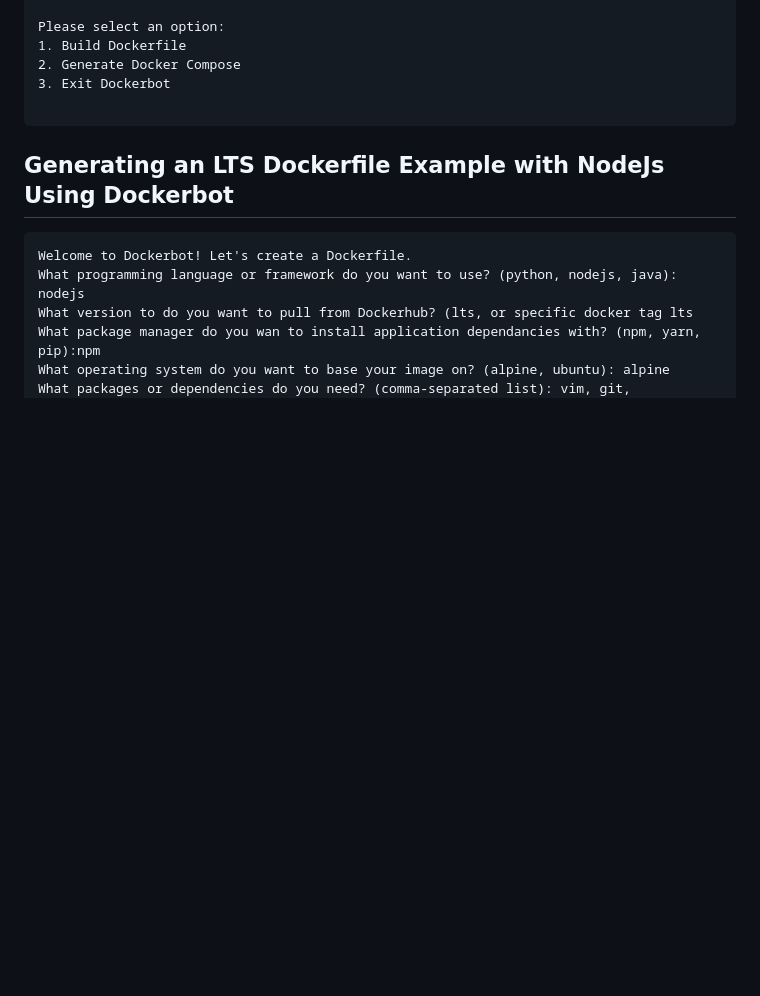
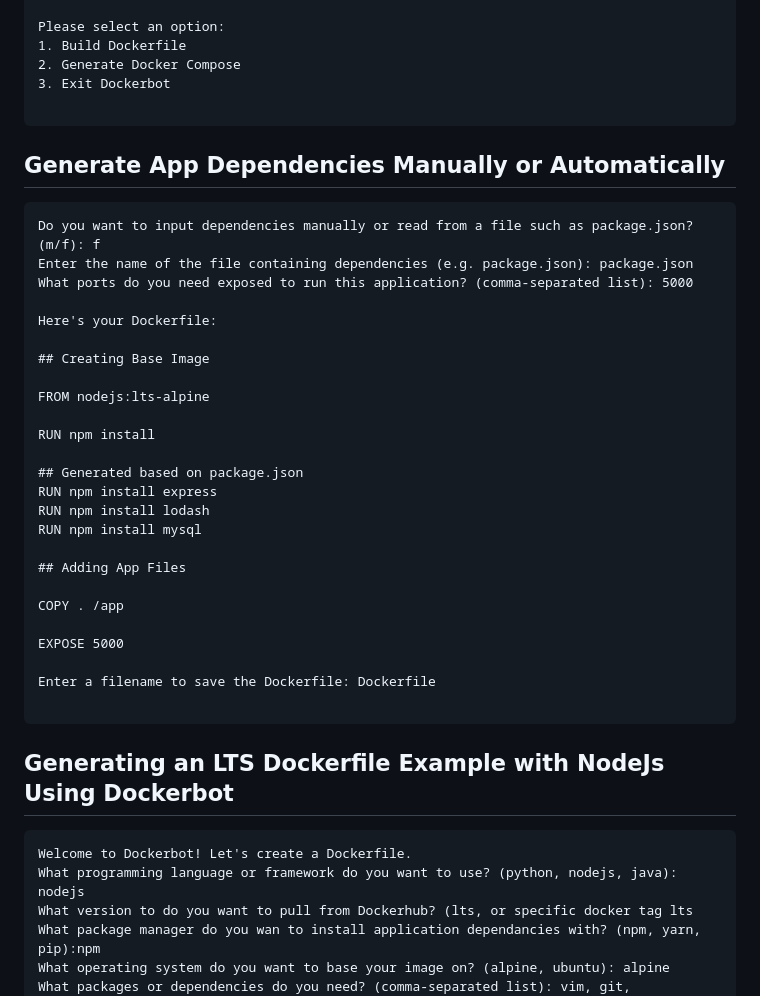
Before and after one commit to tonytruong101/dockerbot, a Markdown page: README.MD, the part around the change. GitHub-like rendering; blank space fills up the shorter version.

````diff
--- a/README.MD
+++ b/README.MD
@@ -26,6 +26,36 @@ Please select an option:
 1. Build Dockerfile
 2. Generate Docker Compose
 3. Exit Dockerbot
+
+```
+
+## Generate App Dependencies Manually or Automatically
+
+```
+Do you want to input dependencies manually or read from a file such as package.json? (m/f): f
+Enter the name of the file containing dependencies (e.g. package.json): package.json
+What ports do you need exposed to run this application? (comma-separated list): 5000
+
+Here's your Dockerfile:
+
+## Creating Base Image
+
+FROM nodejs:lts-alpine
+
+RUN npm install
+
+## Generated based on package.json
+RUN npm install express
+RUN npm install lodash
+RUN npm install mysql
+
+## Adding App Files
+
+COPY . /app
+
+EXPOSE 5000
+
+Enter a filename to save the Dockerfile: Dockerfile
 
 ```
 
````
